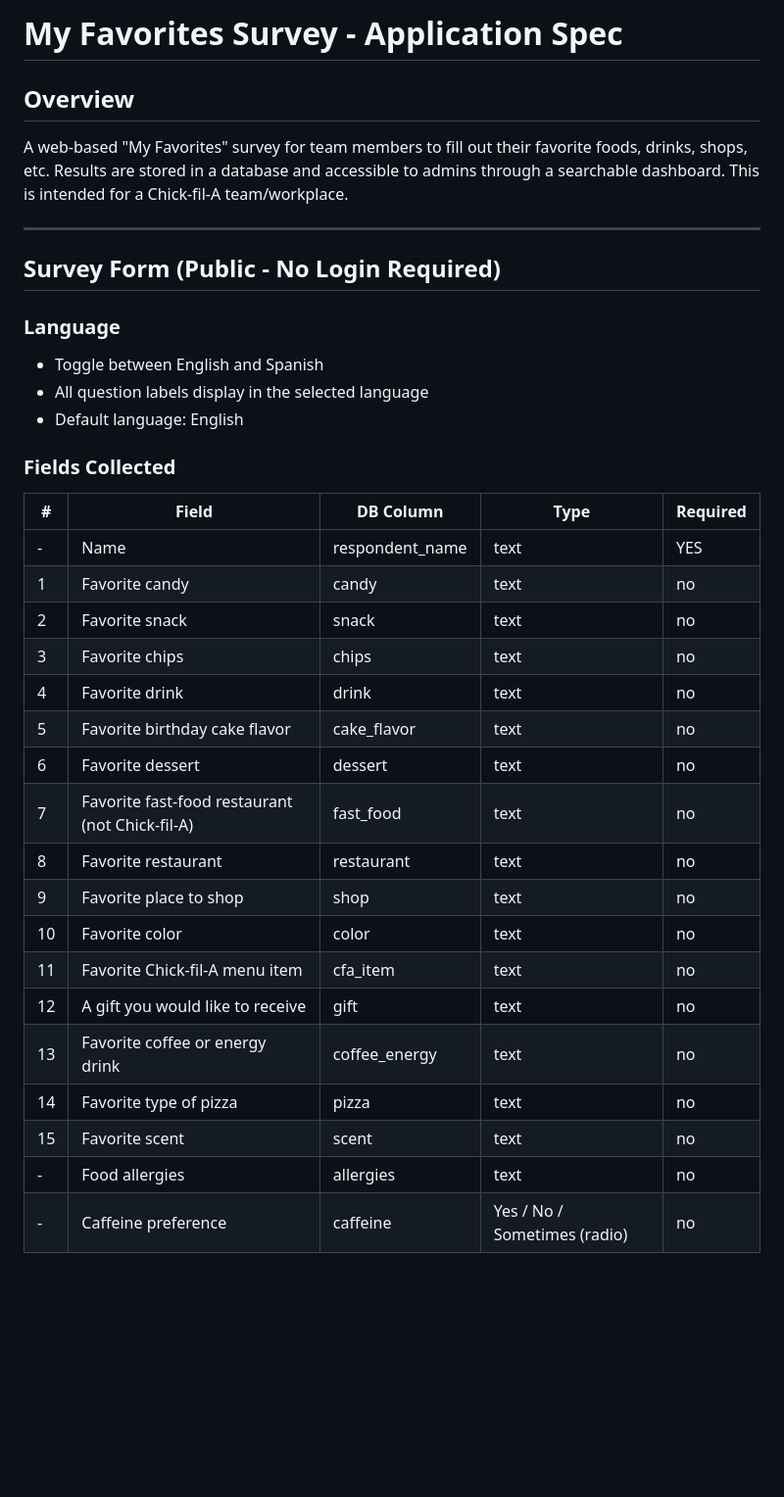
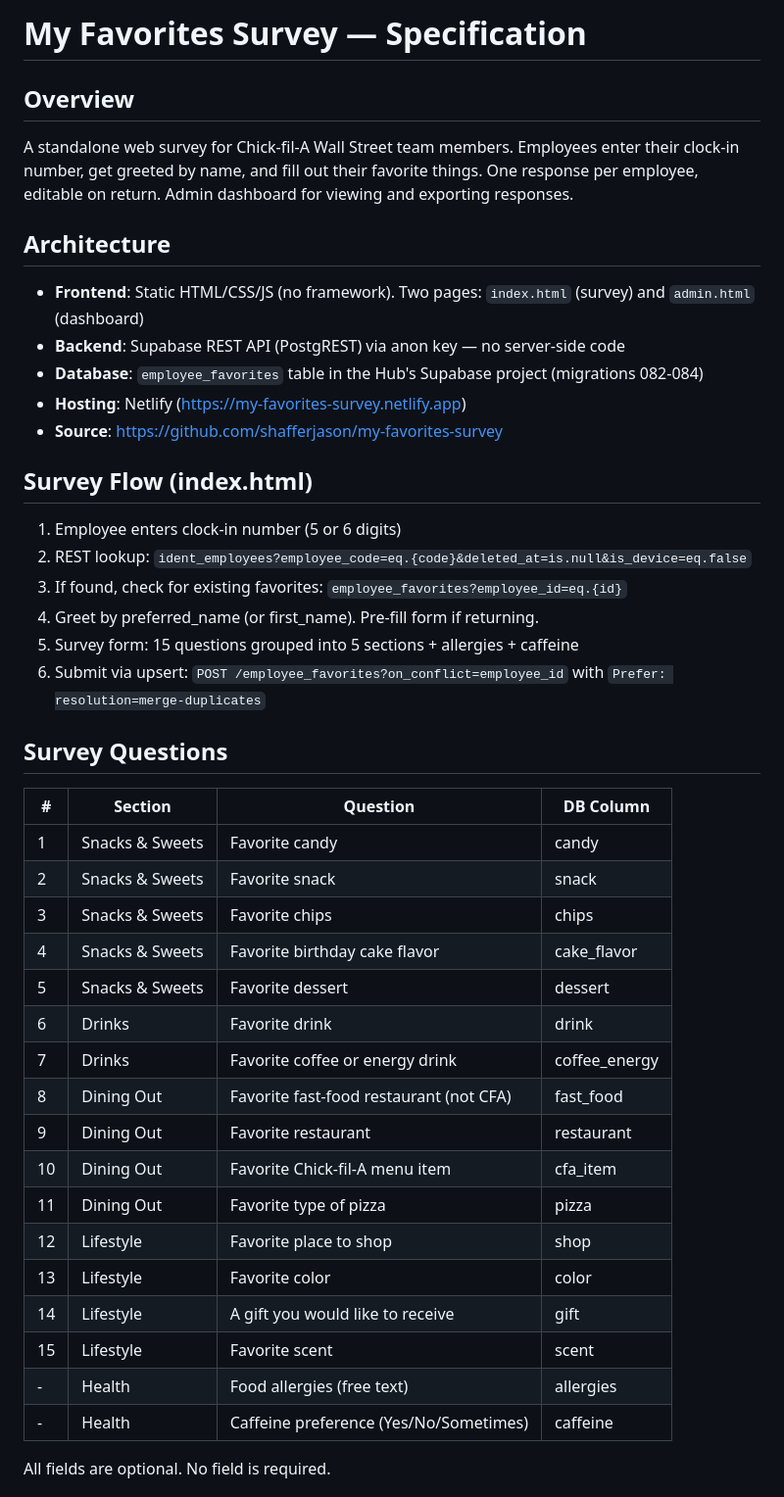
Before and after one commit to shafferjason/my-favorites-survey, a Markdown page: SPEC.md, the part around one of its changes. Shown at 98% size. GitHub-like rendering; blank space fills up the shorter version.

```diff
--- a/SPEC.md
+++ b/SPEC.md
@@ -1,37 +1,44 @@
-# My Favorites Survey - Application Spec
+# My Favorites Survey — Specification
 
 ## Overview
-A web-based "My Favorites" survey for team members to fill out their favorite foods, drinks, shops, etc. Results are stored in a database and accessible to admins through a searchable dashboard. This is intended for a Chick-fil-A team/workplace.
+A standalone web survey for Chick-fil-A Wall Street team members. Employees enter their clock-in number, get greeted by name, and fill out their favorite things. One response per employee, editable on return. Admin dashboard for viewing and exporting responses.
 
----
+## Architecture
+- **Frontend**: Static HTML/CSS/JS (no framework). Two pages: `index.html` (survey) and `admin.html` (dashboard)
+- **Backend**: Supabase REST API (PostgREST) via anon key — no server-side code
+- **Database**: `employee_favorites` table in the Hub's Supabase project (migrations 082-084)
+- **Hosting**: Netlify (https://my-favorites-survey.netlify.app)
+- **Source**: https://github.com/shafferjason/my-favorites-survey
 
-## Survey Form (Public - No Login Required)
+## Survey Flow (index.html)
+1. Employee enters clock-in number (5 or 6 digits)
+2. REST lookup: `ident_employees?employee_code=eq.{code}&deleted_at=is.null&is_device=eq.false`
+3. If found, check for existing favorites: `employee_favorites?employee_id=eq.{id}`
+4. Greet by preferred_name (or first_name). Pre-fill form if returning.
+5. Survey form: 15 questions grouped into 5 sections + allergies + caffeine
+6. Submit via upsert: `POST /employee_favorites?on_conflict=employee_id` with `Prefer: resolution=merge-duplicates`
 
-### Language
-- Toggle between English and Spanish
-- All question labels display in the selected language
-- Default language: English
+## Survey Questions
 
-### Fields Collected
+| # | Section | Question | DB Column |
+|---|---------|----------|-----------|
+| 1 | Snacks & Sweets | Favorite candy | candy |
+| 2 | Snacks & Sweets | Favorite snack | snack |
+| 3 | Snacks & Sweets | Favorite chips | chips |
+| 4 | Snacks & Sweets | Favorite birthday cake flavor | cake_flavor |
+| 5 | Snacks & Sweets | Favorite dessert | dessert |
+| 6 | Drinks | Favorite drink | drink |
+| 7 | Drinks | Favorite coffee or energy drink | coffee_energy |
+| 8 | Dining Out | Favorite fast-food restaurant (not CFA) | fast_food |
+| 9 | Dining Out | Favorite restaurant | restaurant |
+| 10 | Dining Out | Favorite Chick-fil-A menu item | cfa_item |
+| 11 | Dining Out | Favorite type of pizza | pizza |
+| 12 | Lifestyle | Favorite place to shop | shop |
+| 13 | Lifestyle | Favorite color | color |
+| 14 | Lifestyle | A gift you would like to receive | gift |
+| 15 | Lifestyle | Favorite scent | scent |
+| - | Health | Food allergies (free text) | allergies |
+| - | Health | Caffeine preference (Yes/No/Sometimes) | caffeine |
 
-| # | Field | DB Column | Type | Required |
-|---|-------|-----------|------|----------|
-| - | Name | respondent_name | text | YES |
-| 1 | Favorite candy | candy | text | no |
-| 2 | Favorite snack | snack | text | no |
-| 3 | Favorite chips | chips | text | no |
-| 4 | Favorite drink | drink | text | no |
-| 5 | Favorite birthday cake flavor | cake_flavor | text | no |
-| 6 | Favorite dessert | dessert | text | no |
-| 7 | Favorite fast-food restaurant (not Chick-fil-A) | fast_food | text | no |
-| 8 | Favorite restaurant | restaurant | text | no |
-| 9 | Favorite place to shop | shop | text | no |
-| 10 | Favorite color | color | text | no |
-| 11 | Favorite Chick-fil-A menu item | cfa_item | text | no |
-| 12 | A gift you would like to receive | gift | text | no |
-| 13 | Favorite coffee or energy drink | coffee_energy | text | no |
-| 14 | Favorite type of pizza | pizza | text | no |
-| 15 | Favorite scent | scent | text | no |
-| - | Food allergies | allergies | text | no |
-| - | Caffeine preference | caffeine | Yes / No / Sometimes (radio) | no |
+All fields are optional. No field is required.
 
```
Also changed, not shown: other parts of SPEC.md (+23 -88 lines), CHANGELOG.md (added, +42 -0 lines).
